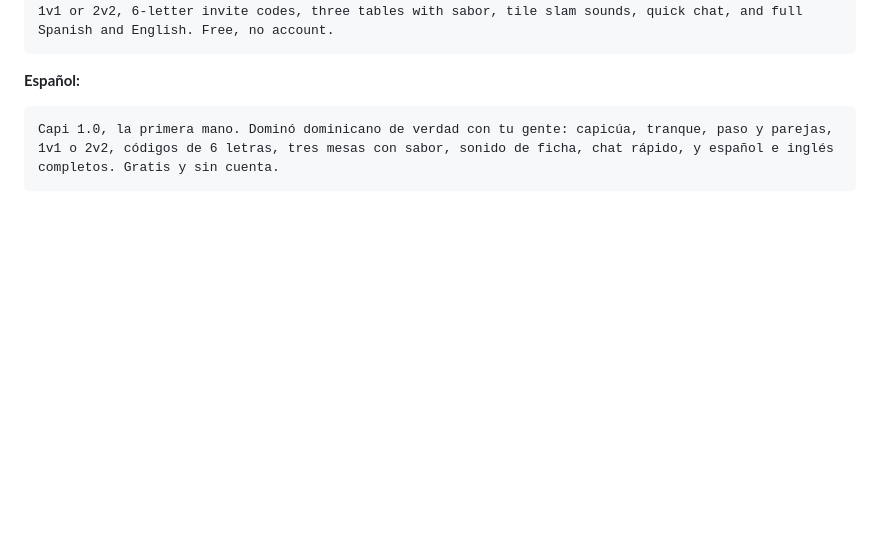
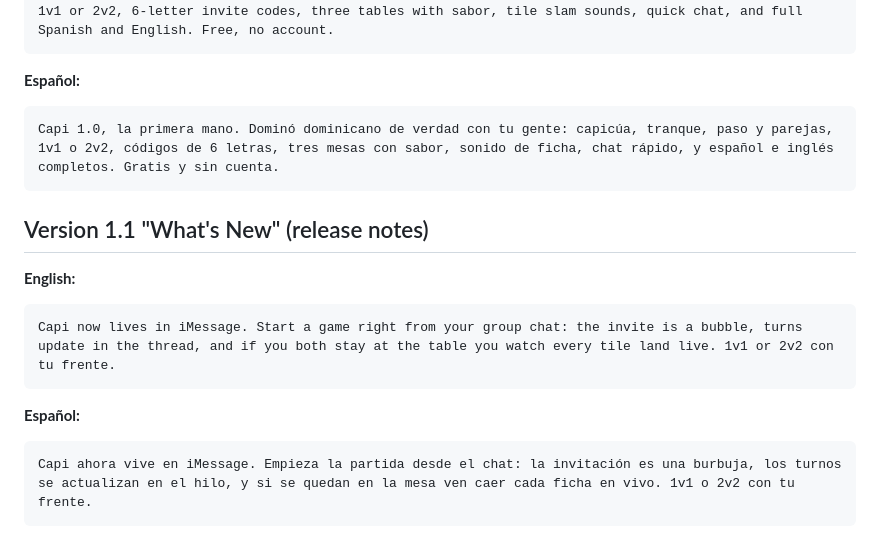
Before and after one commit to aaguasvivas/capi, a Markdown page: docs/store-listing.md, the part around the change. Rendered like a GitHub page; blank space fills up the shorter version.

Commit message:
Docs: 1.1 iMessage release notes and review-note guidance

````diff
--- a/docs/store-listing.md
+++ b/docs/store-listing.md
@@ -210,3 +210,15 @@ Capi 1.0, the first hand. Real Dominican dominoes with your people: capicúa, tr
 ```
 Capi 1.0, la primera mano. Dominó dominicano de verdad con tu gente: capicúa, tranque, paso y parejas, 1v1 o 2v2, códigos de 6 letras, tres mesas con sabor, sonido de ficha, chat rápido, y español e inglés completos. Gratis y sin cuenta.
 ```
+
+## Version 1.1 "What's New" (release notes)
+
+**English:**
+```
+Capi now lives in iMessage. Start a game right from your group chat: the invite is a bubble, turns update in the thread, and if you both stay at the table you watch every tile land live. 1v1 or 2v2 con tu frente.
+```
+
+**Español:**
+```
+Capi ahora vive en iMessage. Empieza la partida desde el chat: la invitación es una burbuja, los turnos se actualizan en el hilo, y si se quedan en la mesa ven caer cada ficha en vivo. 1v1 o 2v2 con tu frente.
+```
````
Also changed, not shown: docs/RELEASE.md (+3 -0 lines).
